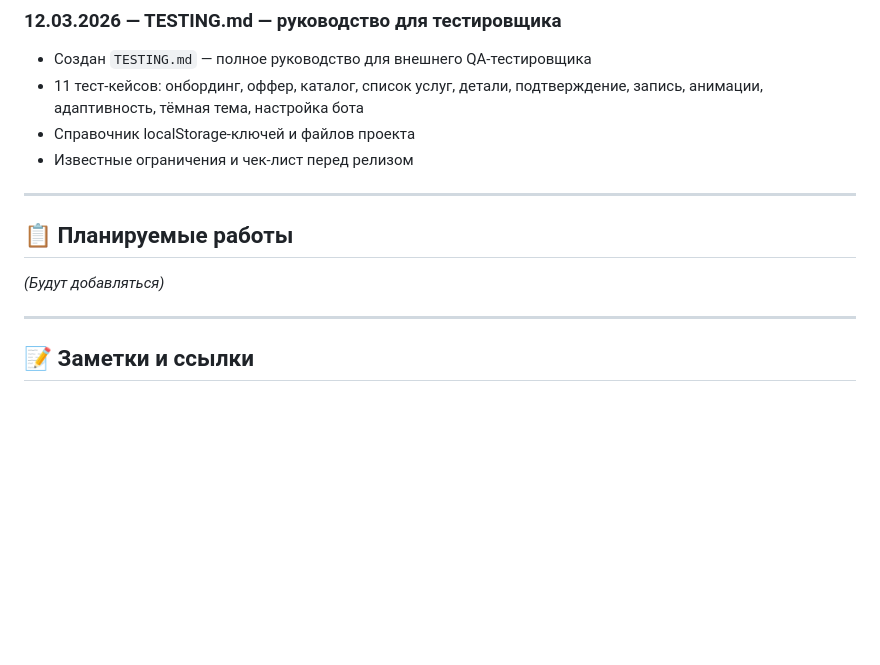
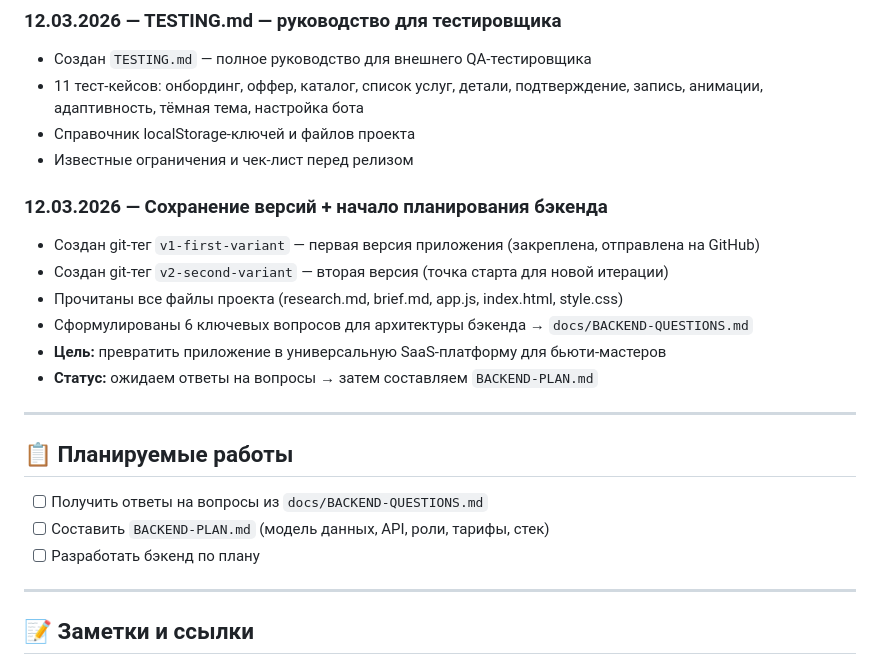
Before and after one commit to idiirinasmr/tg-beauty-catalog, a Markdown page: WORK-LOG.md, the part around the change. Rendered like a GitHub page; blank space fills up the shorter version.

```diff
--- a/WORK-LOG.md
+++ b/WORK-LOG.md
@@ -46,10 +46,20 @@
 - Справочник localStorage-ключей и файлов проекта
 - Известные ограничения и чек-лист перед релизом
 
+### 12.03.2026 — Сохранение версий + начало планирования бэкенда
+- Создан git-тег `v1-first-variant` — первая версия приложения (закреплена, отправлена на GitHub)
+- Создан git-тег `v2-second-variant` — вторая версия (точка старта для новой итерации)
+- Прочитаны все файлы проекта (research.md, brief.md, app.js, index.html, style.css)
+- Сформулированы 6 ключевых вопросов для архитектуры бэкенда → `docs/BACKEND-QUESTIONS.md`
+- **Цель:** превратить приложение в универсальную SaaS-платформу для бьюти-мастеров
+- **Статус:** ожидаем ответы на вопросы → затем составляем `BACKEND-PLAN.md`
+
 ---
 
 ## 📋 Планируемые работы
-_(Будут добавляться)_
+- [ ] Получить ответы на вопросы из `docs/BACKEND-QUESTIONS.md`
+- [ ] Составить `BACKEND-PLAN.md` (модель данных, API, роли, тарифы, стек)
+- [ ] Разработать бэкенд по плану
 
 ---
 
```
Also changed, not shown: docs/BACKEND-QUESTIONS.md (added, +98 -0 lines).
